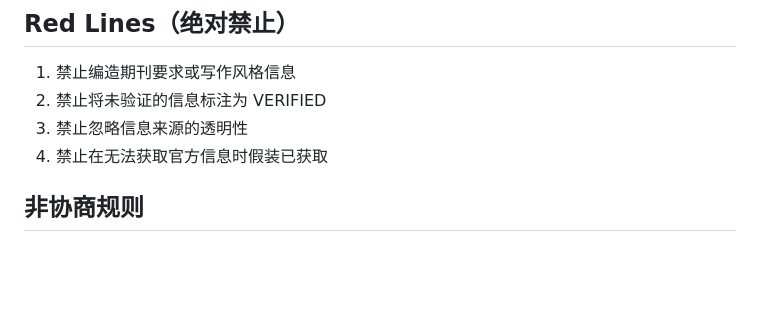
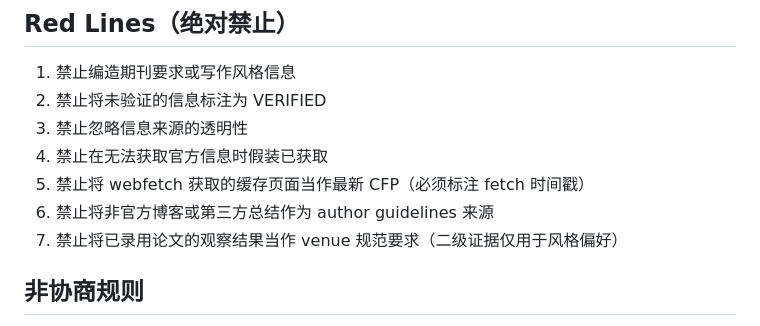
Before and after one commit to joshua-zyy/academic-paper-writer, a Markdown page: skills/academic-venue-research/SKILL.md, the part around the change. GitHub-like rendering; blank space fills up the shorter version.

Commit message:
fix: add specific red lines for venue-research

```diff
--- a/skills/academic-venue-research/SKILL.md
+++ b/skills/academic-venue-research/SKILL.md
@@ -13,6 +13,9 @@ description: "Research target venue requirements and writing style for CS/AI/ML
 2. 禁止将未验证的信息标注为 VERIFIED
 3. 禁止忽略信息来源的透明性
 4. 禁止在无法获取官方信息时假装已获取
+5. 禁止将 webfetch 获取的缓存页面当作最新 CFP（必须标注 fetch 时间戳）
+6. 禁止将非官方博客或第三方总结作为 author guidelines 来源
+7. 禁止将已录用论文的观察结果当作 venue 规范要求（二级证据仅用于风格偏好）
 
 ## 非协商规则
 
```
